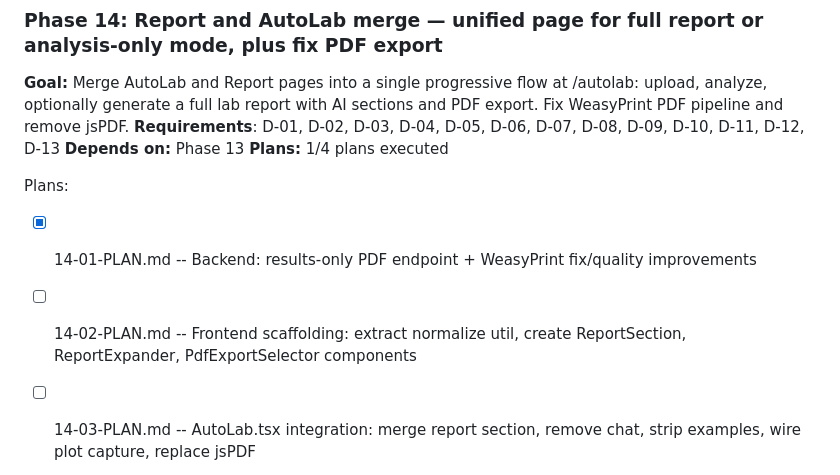
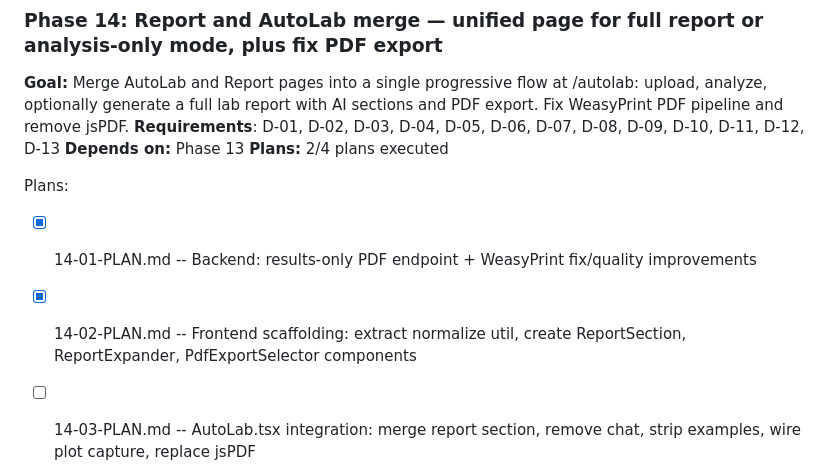
Before and after one commit to tauly420/antigravity-tau, a Markdown page: .planning/ROADMAP.md, the part around the change. Rendered like a GitHub page.

```diff
--- a/.planning/ROADMAP.md
+++ b/.planning/ROADMAP.md
@@ -185,10 +185,10 @@ Plans:
 **Goal:** Merge AutoLab and Report pages into a single progressive flow at /autolab: upload, analyze, optionally generate a full lab report with AI sections and PDF export. Fix WeasyPrint PDF pipeline and remove jsPDF.
 **Requirements**: D-01, D-02, D-03, D-04, D-05, D-06, D-07, D-08, D-09, D-10, D-11, D-12, D-13
 **Depends on:** Phase 13
-**Plans:** 1/4 plans executed
+**Plans:** 2/4 plans executed
 
 Plans:
 - [x] 14-01-PLAN.md -- Backend: results-only PDF endpoint + WeasyPrint fix/quality improvements
-- [ ] 14-02-PLAN.md -- Frontend scaffolding: extract normalize util, create ReportSection, ReportExpander, PdfExportSelector components
+- [x] 14-02-PLAN.md -- Frontend scaffolding: extract normalize util, create ReportSection, ReportExpander, PdfExportSelector components
 - [ ] 14-03-PLAN.md -- AutoLab.tsx integration: merge report section, remove chat, strip examples, wire plot capture, replace jsPDF
 - [ ] 14-04-PLAN.md -- Cleanup: remove /report route, delete dead files, uninstall jsPDF, extend Free Fall demo, visual verification
```
Also changed, not shown: .planning/STATE.md (+8 -6 lines), 1 other file.
